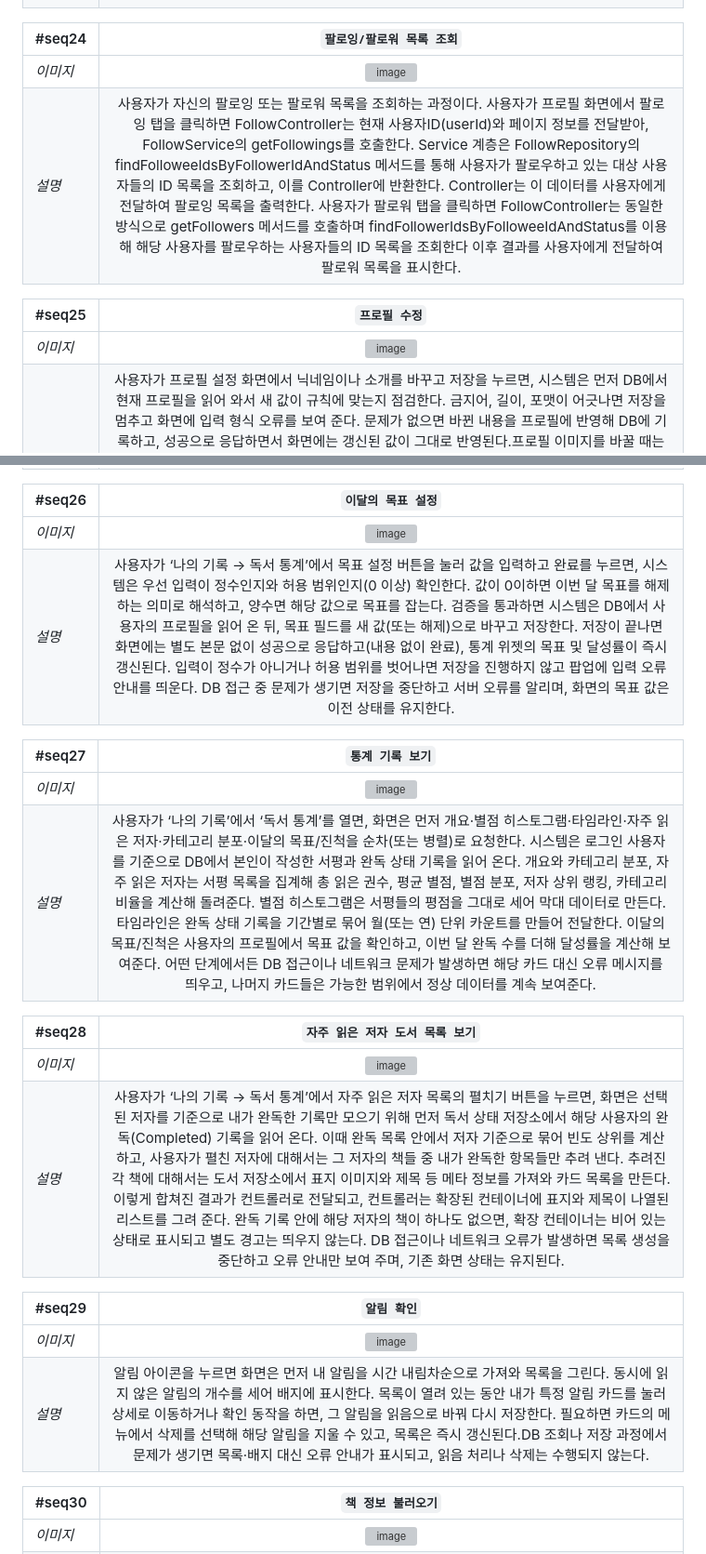
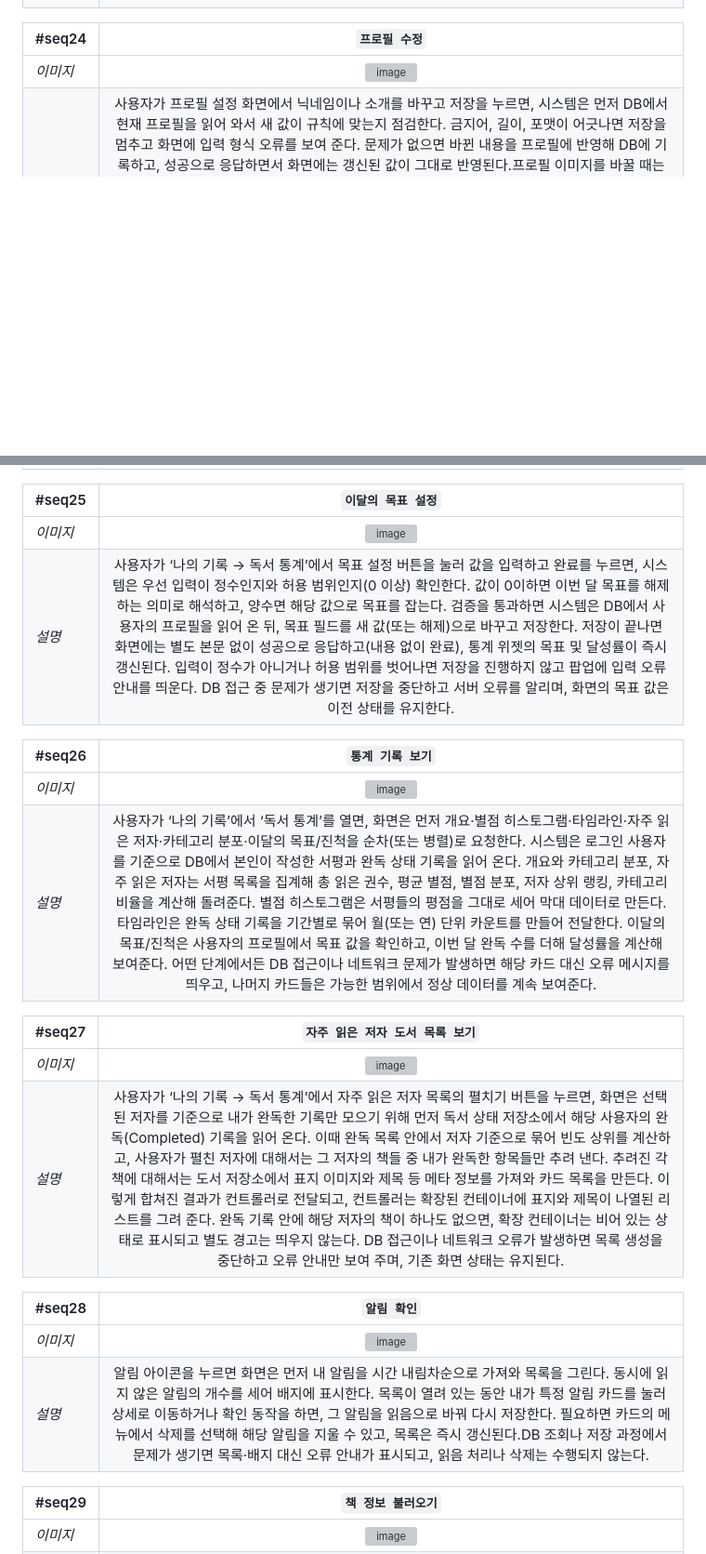
Before and after one commit to azari603/2025-SoftwareEngineering, a Markdown page: SDS/SDS_[CHAECK]_4.Sequence diagram.md, 2 parts joined by grey strips. Shown: that part at 93% size. Drawn GitHub-style; blank space fills up the shorter version; grey boxes are pictures that could not be loaded.

Commit message:
Update SDS_[CHAECK]_4.Sequence diagram.md
수정

```diff
--- a/SDS/SDS_[CHAECK]_4.Sequence diagram.md
+++ b/SDS/SDS_[CHAECK]_4.Sequence diagram.md
@@ -113,37 +113,32 @@
 |_이미지_|<img width="832" height="951" alt="image" src="https://github.com/user-attachments/assets/d15589db-74e2-4b69-8ef5-ae29ba3325a1" />|
 |_설명_|사용자가 다른 사용자를 팔로우하거나 팔로우를 취소하는 과정이다. 사용자가 대상 사용자(targetUser)의 팔로우 버튼을 클릭하면 FollowController는 현재 사용자의 ID(followerId)와 대상 사용자의 ID(followeeId)를 전달받아 FolloweService의 isFollowing 메서드를 호출한다. FollowRepository의 findByFollowerIdAndFolloweeId를 통해 두 사용자 간의 팔로우 관계 존재 여부를 확인하고 그 결과를 Controller에 반환한다. Controller는 이를 기반으로 현재 상태가 팔로우 중인지 아닌지를 판단하고, 조건에 따라 분기한다. 팔로우 관계가  이미 존재할 경우, unfollow 요청이 발생하며 Service는 FollowRepository의 deleteById를 호출해 해당 팔로우 관계를 삭제한다. 반대로 팔로우 관계가 존재하지 않을 경우, follow 요청이 실행되어, Service가 FollowRepository를 통해 새로운 팔로우 관계를 생성한다. 모든 처리가 완료된 후 Controller는 각각의 결과에 따라 팔로우 성공 또는 팔로우 취소 응답을 사용자에게 반환한다. |
 
-|#seq24|`팔로잉/팔로워 목록 조회`|
-|---|:--------------------------:|
-|_이미지_|<img width="758" height="772" alt="image" src="https://github.com/user-attachments/assets/f4fa592b-df48-4a88-9060-242859012269" />|
-|_설명_|사용자가 자신의 팔로잉 또는 팔로워 목록을 조회하는 과정이다. 사용자가 프로필 화면에서 팔로잉 탭을 클릭하면 FollowController는 현재 사용자ID(userId)와 페이지 정보를 전달받아, FollowService의 getFollowings를 호출한다. Service 계층은 FollowRepository의 findFolloweeIdsByFollowerIdAndStatus 메서드를 통해 사용자가 팔로우하고 있는 대상 사용자들의 ID 목록을 조회하고, 이를 Controller에 반환한다. Controller는 이 데이터를 사용자에게 전달하여 팔로잉 목록을 출력한다.  사용자가 팔로워 탭을 클릭하면 FollowController는 동일한 방식으로 getFollowers 메서드를 호출하며 findFollowerIdsByFolloweeIdAndStatus를 이용해 해당 사용자를 팔로우하는 사용자들의 ID 목록을 조회한다 이후 결과를 사용자에게 전달하여 팔로워 목록을 표시한다. |
-
-|#seq25|`프로필 수정`|
+|#seq24|`프로필 수정`|
 |---|:--------------------------:|
 |_이미지_|<img width="611" height="1602" alt="image" src="https://github.com/user-attachments/assets/53ce1492-a6ee-4ffb-bc58-1a46395c56d0" /> |
 |_설명_|  사용자가 프로필 설정 화면에서 닉네임이나 소개를 바꾸고 저장을 누르면, 시스템은 먼저 DB에서 현재 프로필을 읽어 와서 새 값이 규칙에 맞는지 점검한다. 금지어, 길이, 포맷이 어긋나면 저장을 멈추고 화면에 입력 형식 오류를 보여 준다. 문제가 없으면 바뀐 내용을 프로필에 반영해 DB에 기록하고, 성공으로 응답하면서 화면에는 갱신된 값이 그대로 반영된다.프로필 이미지를 바꿀 때는 사용자가 올린 파일의 유형, 크기, 해상도를 먼저 검사한다. 규격을 벗어나면 즉시 이미지 형식 오류를 알려 주고 업로드를 중단한다. 검사를 통과하면 이미지 보관소에 파일을 업로드하고 공개 주소를 만든 뒤, 그 주소를 프로필에 연결해 DB에 저장한다. 저장이 끝나면 새 이미지 주소가 담긴 성공 응답이 돌아와 화면에 바로 교체된 이미지가 보인다.배경 이미지를 바꿀 때도 흐름은 동일하다. 파일 검사를 거쳐 문제가 없으면 업로드와 주소 발급을 진행하고, 해당 주소를 프로필의 배경으로 연결해 저장한다. 이후 성공 응답과 함께 화면에서 배경이 즉시 갱신된다.DB나 저장소 접근 중 오류가 나면 해당 단계에서 중단하고 서버 오류로 응답하며, 화면은 실패 안내를 보여 주고 기존 상태를 유지한다. |
 
-|#seq26|`이달의 목표 설정`|
+|#seq25|`이달의 목표 설정`|
 |---|:--------------------------:|
 |_이미지_|<img width="549" height="461" alt="image" src="https://github.com/user-attachments/assets/29b2fd59-d84b-464b-9ee1-fa430ff217c2" />|
 |_설명_|  사용자가 ‘나의 기록 → 독서 통계’에서 목표 설정 버튼을 눌러 값을 입력하고 완료를 누르면, 시스템은 우선 입력이 정수인지와 허용 범위인지(0 이상) 확인한다. 값이 0이하면 이번 달 목표를 해제하는 의미로 해석하고, 양수면 해당 값으로 목표를 잡는다. 검증을 통과하면 시스템은 DB에서 사용자의 프로필을 읽어 온 뒤, 목표 필드를 새 값(또는 해제)으로 바꾸고 저장한다. 저장이 끝나면 화면에는 별도 본문 없이 성공으로 응답하고(내용 없이 완료), 통계 위젯의 목표 및 달성률이 즉시 갱신된다. 입력이 정수가 아니거나 허용 범위를 벗어나면 저장을 진행하지 않고 팝업에 입력 오류 안내를 띄운다. DB 접근 중 문제가 생기면 저장을 중단하고 서버 오류를 알리며, 화면의 목표 값은 이전 상태를 유지한다.|
 
-|#seq27|`통계 기록 보기`|
+|#seq26|`통계 기록 보기`|
 |---|:--------------------------:|
 |_이미지_|<img width="961" height="1462" alt="image" src="https://github.com/user-attachments/assets/27fc7fce-994d-4aa8-8d61-50f98c7bb767" />|
 |_설명_|  사용자가 ‘나의 기록’에서 ‘독서 통계’를 열면, 화면은 먼저 개요·별점 히스토그램·타임라인·자주 읽은 저자·카테고리 분포·이달의 목표/진척을 순차(또는 병렬)로 요청한다. 시스템은 로그인 사용자를 기준으로 DB에서 본인이 작성한 서평과 완독 상태 기록을 읽어 온다. 개요와 카테고리 분포, 자주 읽은 저자는 서평 목록을 집계해 총 읽은 권수, 평균 별점, 별점 분포, 저자 상위 랭킹, 카테고리 비율을 계산해 돌려준다. 별점 히스토그램은 서평들의 평점을 그대로 세어 막대 데이터로 만든다. 타임라인은 완독 상태 기록을 기간별로 묶어 월(또는 연) 단위 카운트를 만들어 전달한다. 이달의 목표/진척은 사용자의 프로필에서 목표 값을 확인하고, 이번 달 완독 수를 더해 달성률을 계산해 보여준다. 어떤 단계에서든 DB 접근이나 네트워크 문제가 발생하면 해당 카드 대신 오류 메시지를 띄우고, 나머지 카드들은 가능한 범위에서 정상 데이터를 계속 보여준다.|
 
-|#seq28|`자주 읽은 저자 도서 목록 보기`|
+|#seq27|`자주 읽은 저자 도서 목록 보기`|
 |---|:--------------------------:|
 |_이미지_|<img width="1011" height="1021" alt="image" src="https://github.com/user-attachments/assets/7c3d0796-ed79-4c51-a639-3f740f170e8a" />|
 |_설명_|   사용자가 ‘나의 기록 → 독서 통계’에서 자주 읽은 저자 목록의 펼치기 버튼을 누르면, 화면은 선택된 저자를 기준으로 내가 완독한 기록만 모으기 위해 먼저 독서 상태 저장소에서 해당 사용자의 완독(Completed) 기록을 읽어 온다. 이때 완독 목록 안에서 저자 기준으로 묶어 빈도 상위를 계산하고, 사용자가 펼친 저자에 대해서는 그 저자의 책들 중 내가 완독한 항목들만 추려 낸다. 추려진 각 책에 대해서는 도서 저장소에서 표지 이미지와 제목 등 메타 정보를 가져와 카드 목록을 만든다. 이렇게 합쳐진 결과가 컨트롤러로 전달되고, 컨트롤러는 확장된 컨테이너에 표지와 제목이 나열된 리스트를 그려 준다. 완독 기록 안에 해당 저자의 책이 하나도 없으면, 확장 컨테이너는 비어 있는 상태로 표시되고 별도 경고는 띄우지 않는다. DB 접근이나 네트워크 오류가 발생하면 목록 생성을 중단하고 오류 안내만 보여 주며, 기존 화면 상태는 유지된다.|
 
-|#seq29|`알림 확인`|
+|#seq28|`알림 확인`|
 |---|:--------------------------:|
 |_이미지_|<img width="667" height="1841" alt="image" src="https://github.com/user-attachments/assets/1f6c15bb-f635-41d0-b239-81544d783229" />|
 |_설명_| 알림 아이콘을 누르면 화면은 먼저 내 알림을 시간 내림차순으로 가져와 목록을 그린다. 동시에 읽지 않은 알림의 개수를 세어 배지에 표시한다. 목록이 열려 있는 동안 내가 특정 알림 카드를 눌러 상세로 이동하거나 확인 동작을 하면, 그 알림을 읽음으로 바꿔 다시 저장한다. 필요하면 카드의 메뉴에서 삭제를 선택해 해당 알림을 지울 수 있고, 목록은 즉시 갱신된다.DB 조회나 저장 과정에서 문제가 생기면 목록·배지 대신 오류 안내가 표시되고, 읽음 처리나 삭제는 수행되지 않는다.|
 
-|#seq30|`책 정보 불러오기`|
+|#seq29|`책 정보 불러오기`|
 |---|:--------------------------:|
 |_이미지_|<img width="949" height="822" alt="image" src="https://github.com/user-attachments/assets/c9665a08-ef3b-4895-8aa8-f3ce39b77972" />|
 |_설명_|  사용자가 제목이나 저자 키워드를 넣어 책을 찾으면, 시스템은 먼저 내부 DB에서 해당 키워드에 맞는 책 카드들을 검색한다. 이미 저장된 결과가 있으면 그대로 목록을 만들어 돌려준다. 저장된 결과가 하나도 없으면, 시스템은 외부 도서 API에 같은 키워드로 검색을 요청하고, 받아온 책 메타를 내부 형식으로 변환해 DB에 차례로 저장한다. 인입이 끝나면 방금 저장된 데이터 기준으로 다시 한 번 DB를 조회해 책 카드 목록을 구성해준다.외부 API 호출이 실패하면 목록 생성은 중단되고 “외부 API 오류”로 응답한다. 호출은 성공했지만 결과가 없으면, 저장 없이 빈 목록을 그대로 반환한다.|
```
